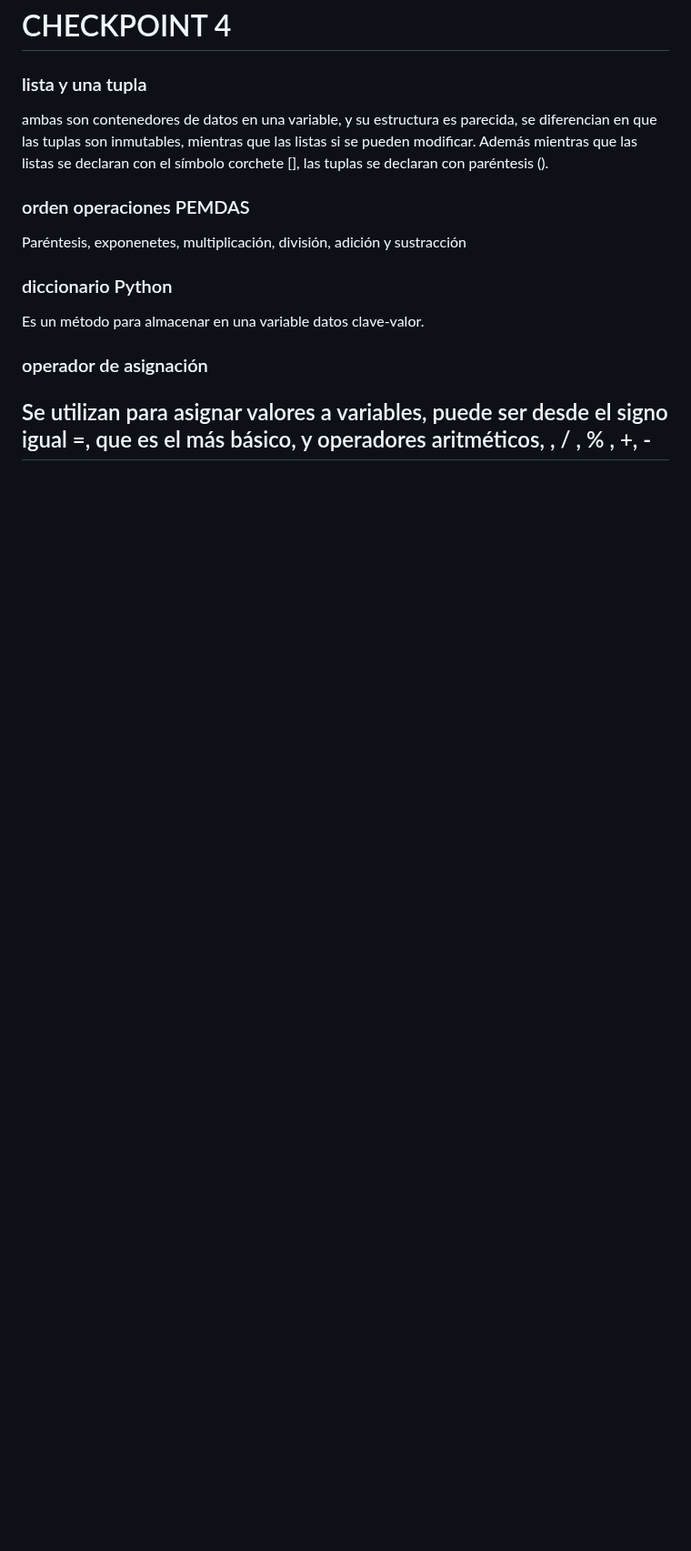
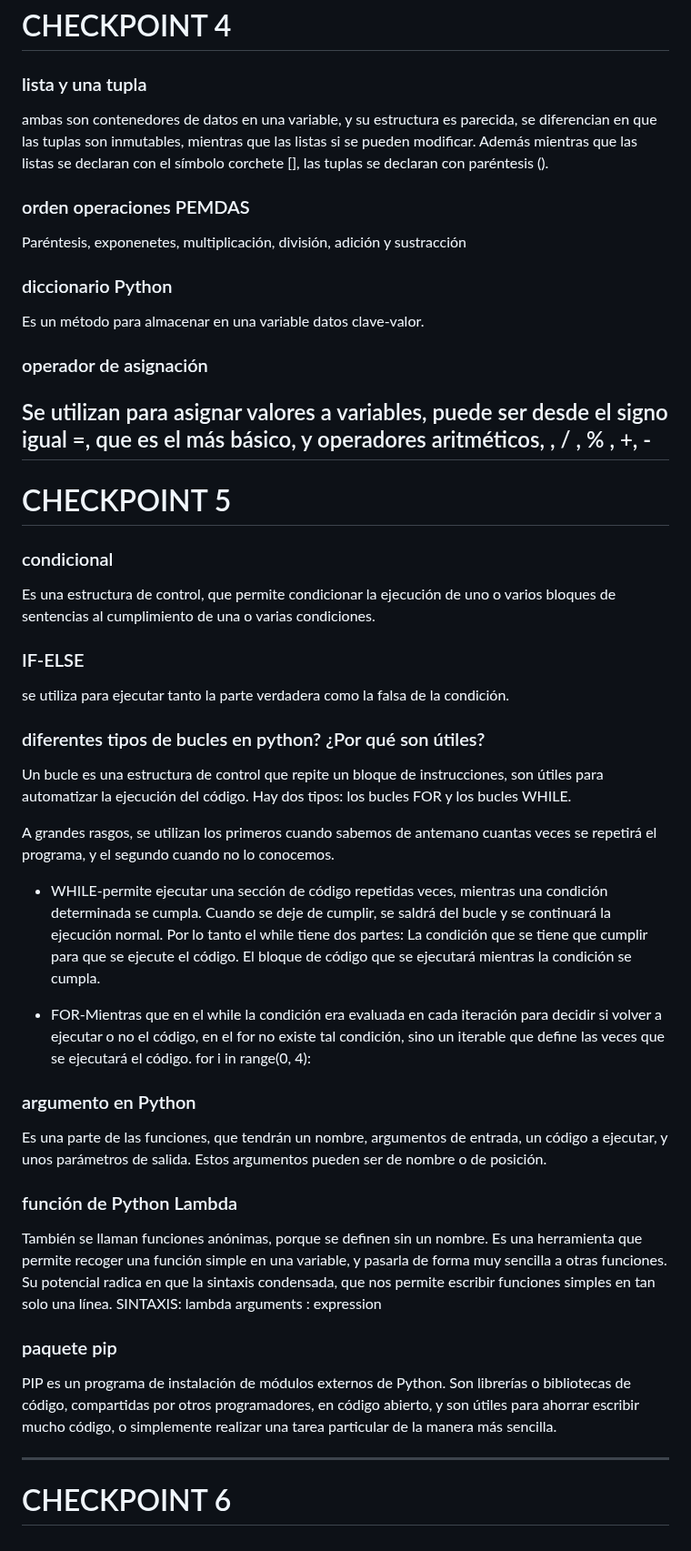
Before and after one commit to Dani-Rodriguez-Sanchez/CHECKPOINTS, a Markdown page: RESUMEN GLOBAL.MD, the part around one of its changes. Shown at 91% size. Rendered like a GitHub page; blank space fills up the shorter version.

```diff
--- a/RESUMEN GLOBAL.MD
+++ b/RESUMEN GLOBAL.MD
@@ -84,3 +85,45 @@ Es un método para almacenar en una variable datos clave-valor.
 ### operador de asignación
 Se utilizan para asignar valores a variables, puede ser desde el signo igual =, que es el más básico, y operadores aritméticos, , / , % , +, -
 ---
+# CHECKPOINT 5
+
+### condicional
+Es una estructura de control, que  permite condicionar la ejecución de uno o varios bloques de sentencias al cumplimiento de una o varias condiciones.
+
+### IF-ELSE
+se utiliza para ejecutar tanto la parte verdadera como la falsa de la condición.
+
+### diferentes tipos de bucles en python? ¿Por qué son útiles?
+
+Un bucle es una estructura de control que repite un bloque de instrucciones, son útiles para automatizar la ejecución del código.
+Hay dos tipos: los bucles FOR y los bucles WHILE.
+
+A grandes rasgos, se utilizan los primeros cuando sabemos de antemano cuantas veces se repetirá el programa, y el segundo cuando no lo conocemos.
+- WHILE-permite ejecutar una sección de código repetidas veces, mientras una condición determinada se cumpla. Cuando se deje de cumplir, se saldrá del bucle y se continuará la ejecución normal.
+Por lo tanto el while tiene dos partes:
+La condición que se tiene que cumplir para que se ejecute el código.
+El bloque de código que se ejecutará mientras la condición se cumpla.
+
+- FOR-Mientras que en el while la condición era evaluada en cada iteración para decidir si volver a ejecutar o no el código, en el for no existe tal condición, sino un iterable que define las veces que se ejecutará el código.
+	for i in range(0, 4):
+
+### argumento en Python
+
+Es una parte de las funciones, que tendrán un nombre, argumentos de entrada, un código a ejecutar, y unos parámetros de salida.
+Estos argumentos pueden ser de nombre o de posición.
+
+### función de Python Lambda
+
+También se llaman funciones anónimas, porque se definen sin un nombre.
+Es una herramienta que permite recoger una función simple en una variable, y pasarla de forma muy sencilla a otras funciones.
+Su potencial radica en que la sintaxis condensada, que nos permite escribir funciones simples en tan solo una línea.
+SINTAXIS:
+lambda arguments : expression
+
+### paquete pip
+
+PIP es un programa de instalación de módulos externos de Python.
+Son librerías o bibliotecas de código, compartidas por otros programadores, en código abierto, y son útiles para ahorrar escribir mucho código, o simplemente realizar una tarea particular de la manera más sencilla.
+
+---
+# CHECKPOINT 6
```
Also changed, not shown: other parts of RESUMEN GLOBAL.MD (+1 -0 lines).
